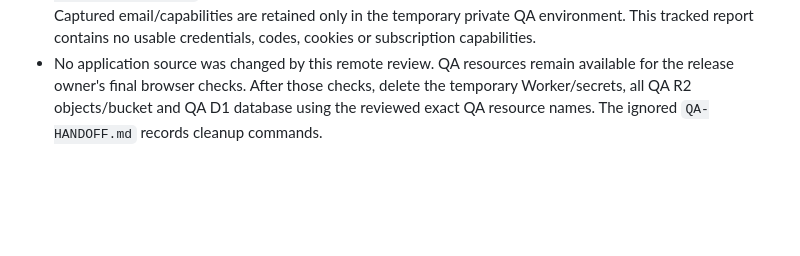
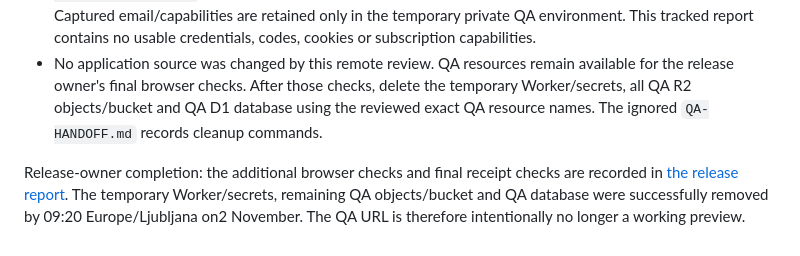
Before and after one commit to jakob611/komunalaVrhnikaSpletna, a Markdown page: docs/qa/REMOTE-QA-2026-11-02.md, the part around the change. GitHub-like rendering; blank space fills up the shorter version.

```diff
--- a/docs/qa/REMOTE-QA-2026-11-02.md
+++ b/docs/qa/REMOTE-QA-2026-11-02.md
@@ -49,3 +49,5 @@ Scheduled activation used an explicit, recorded QA-only fixture change: schedule
 - This run did not deliberately cause provider429/5xx, storage outages, lost cron leases, oversized websites, large subscriber pagination, invitation resend cooldown/expiry or every malformed input. Relevant automated suites remain the evidence for those branches. It did not attempt backup deletion or invent an automatic retention policy.
 - Scripts and raw/private evidence live only under ignored `.deploy/release-20261102/`: `qa-live-check.mjs`, `qa-live-followup.mjs`, `qa-live-final-check.mjs`, `qa-live-results.json`, `qa-live-private-state.json`. The private state contains active QA sessions and must not be committed or published. Captured email/capabilities are retained only in the temporary private QA environment. This tracked report contains no usable credentials, codes, cookies or subscription capabilities.
 - No application source was changed by this remote review. QA resources remain available for the release owner's final browser checks. After those checks, delete the temporary Worker/secrets, all QA R2 objects/bucket and QA D1 database using the reviewed exact QA resource names. The ignored `QA-HANDOFF.md` records cleanup commands.
+
+Release-owner completion: the additional browser checks and final receipt checks are recorded in [the release report](RELEASE-2026-11-02.md). The temporary Worker/secrets, remaining QA objects/bucket and QA database were successfully removed by 09:20 Europe/Ljubljana on2 November. The QA URL is therefore intentionally no longer a working preview.
```
Also changed, not shown: docs/qa/RELEASE-2026-11-02.md (+12 -0 lines), docs/qa/screenshots/market-production-20261102.png (added).
